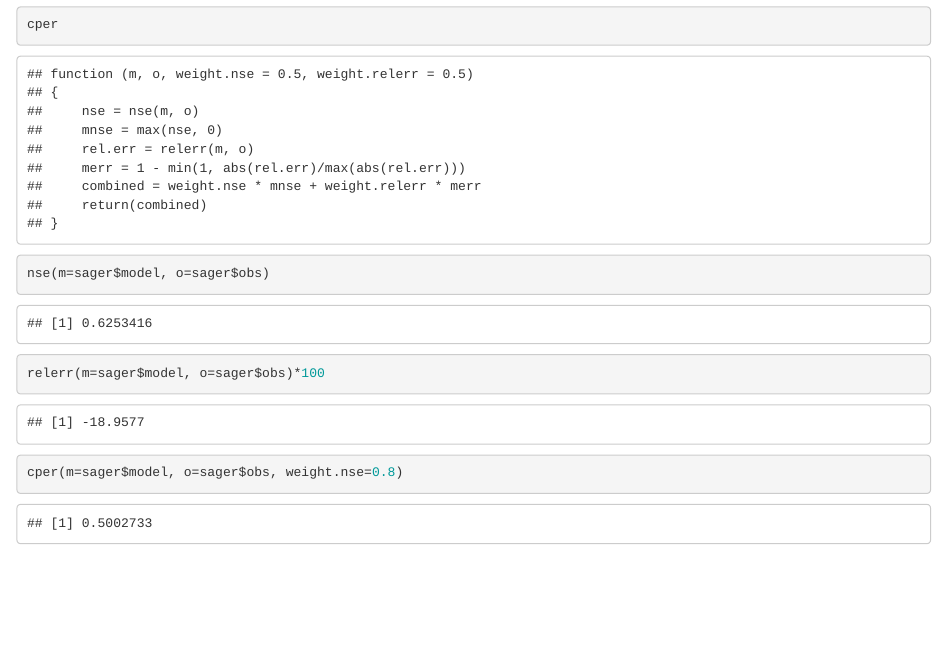
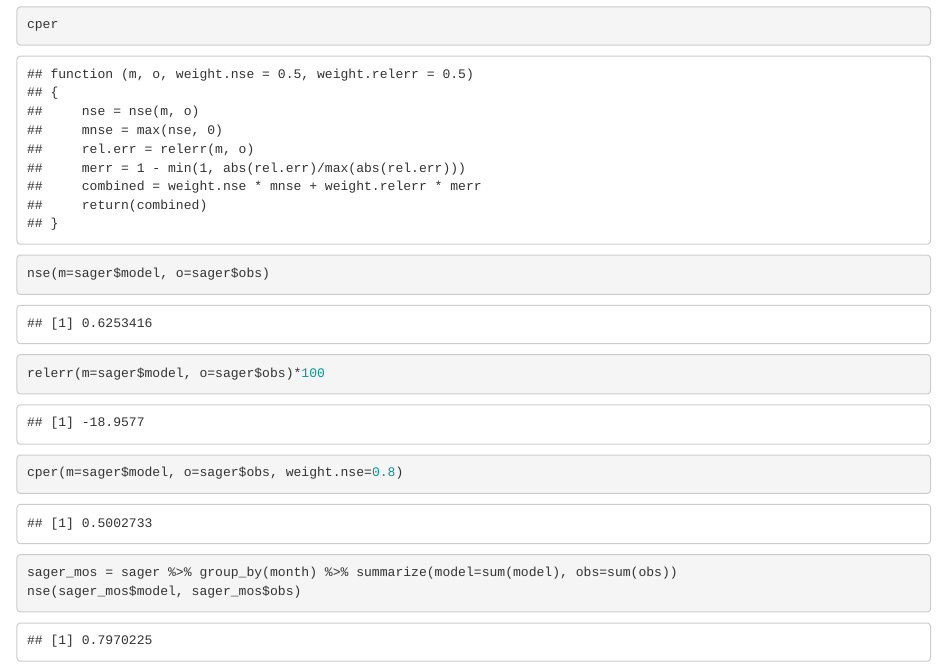
Before and after one commit to rosemaryjuarez/230-calibrate, an R Markdown document (calibration.Rmd): the page in a window 1100 px wide, from 3080 px down. Rendered offline with R 4.5, knitr and Pandoc, with nearby package versions; some code elsewhere in the file could not run offline.

Commit message:
tested with month grouping

````diff
--- a/calibration.Rmd
+++ b/calibration.Rmd
@@ -140,3 +140,8 @@ relerr(m=sager$model, o=sager$obs)*100
 ```{r}
 cper(m=sager$model, o=sager$obs, weight.nse=0.8)
 ```
+
+```{r}
+sager_mos = sager %>% group_by(month) %>% summarize(model=sum(model), obs=sum(obs))
+nse(sager_mos$model, sager_mos$obs)
+```
````
